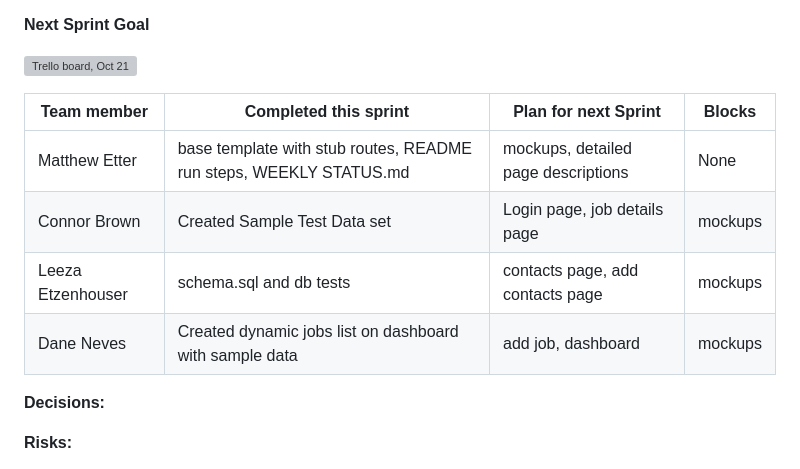
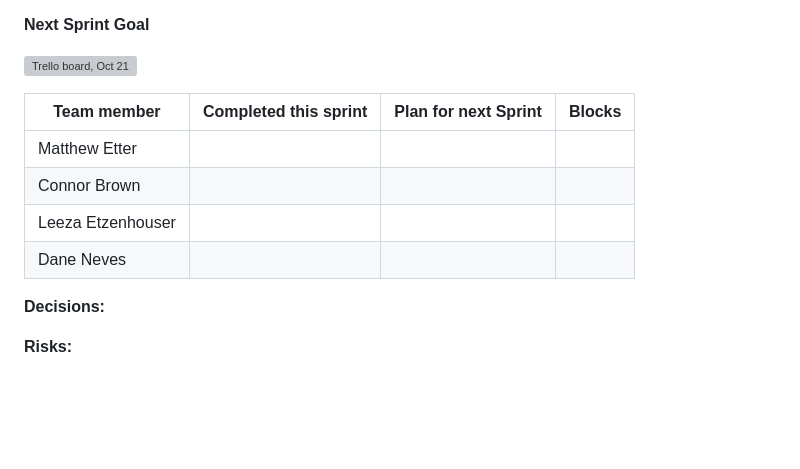
Before and after one commit to connordbrown/CSPB3308-FinalProject-Group3, a Markdown page: WEEKLY_STATUS.md, the part around the change. Drawn GitHub-style; blank space fills up the shorter version; grey boxes are pictures that could not be loaded.

Commit message:
cleared scrum updates

```diff
--- a/WEEKLY_STATUS.md
+++ b/WEEKLY_STATUS.md
@@ -12,10 +12,10 @@
 
 | Team member | Completed this sprint | Plan for next Sprint | Blocks |
 | --- | --- | --- | --- |
-| Matthew Etter | base template with stub routes, README run steps, WEEKLY STATUS.md | mockups, detailed page descriptions | None |
-| Connor Brown | Created Sample Test Data set| Login page, job details page   | mockups |
-| Leeza Etzenhouser | schema.sql and db tests | contacts page, add contacts page| mockups |
-| Dane Neves | Created dynamic jobs list on dashboard with sample data | add job, dashboard | mockups |
+| Matthew Etter |  |  |  |
+| Connor Brown | |   |  |
+| Leeza Etzenhouser |  | |  |
+| Dane Neves |  |  |  |
 
 
 **Decisions:**
```
